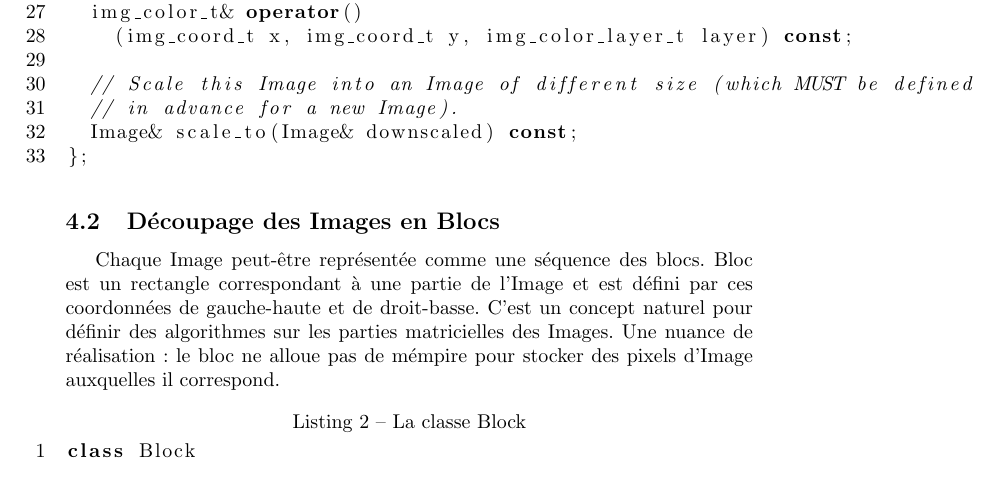
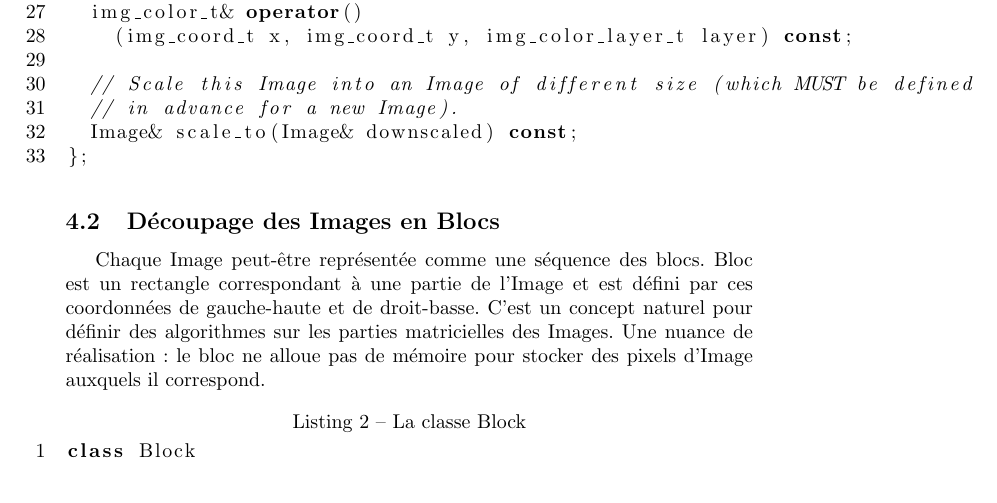
Before and after one commit to quenaz/m2-mo-cpp-project, a LaTeX document (report.tex): part of page 3 of 13, cut so that both start at the same text. Compiled offline with pdfLaTeX.

Commit message:
Some more typos and grammare fixed.

```diff
--- a/report.tex
+++ b/report.tex
@@ -126,7 +126,7 @@ public:
 Chaque Image peut-\^etre repr\'esent\'ee comme une s\'equence des blocs.
 Bloc est un rectangle correspondant \`a une partie de l'Image et est d\'efini par ces coordonn\'ees de gauche-haute et de droit-basse.
 C'est un concept naturel pour d\'efinir des algorithmes sur les parties matricielles des Images.
-Une nuance de r\'ealisation: le bloc ne alloue pas de m\'empire pour stocker des pixels d'Image auxquelles il correspond.
+Une nuance de r\'ealisation: le bloc ne alloue pas de m\'emoire pour stocker des pixels d'Image auxquels il correspond.
 
 \lstset{caption={La classe Block},label={cpp-class-block}}
 \begin{lstlisting}
```
